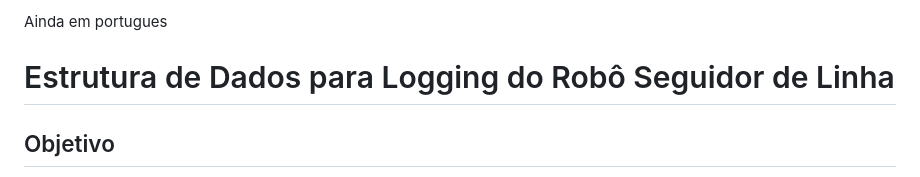
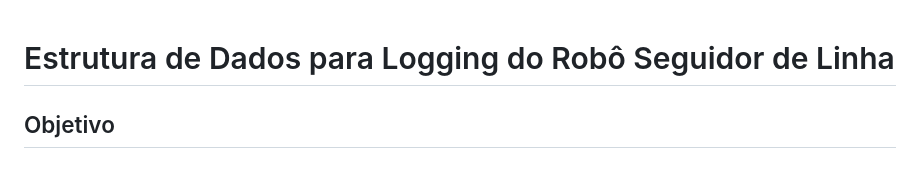
Before and after one commit to frankalcantara/LineFollower, a Markdown page: logging.md, the part around the change. Drawn GitHub-style.

Commit message:
outro teste

```diff
--- a/logging.md
+++ b/logging.md
@@ -1,5 +1,3 @@
-Ainda em portugues
-
 # Estrutura de Dados para Logging do Robô Seguidor de Linha
 
 ## Objetivo
```
